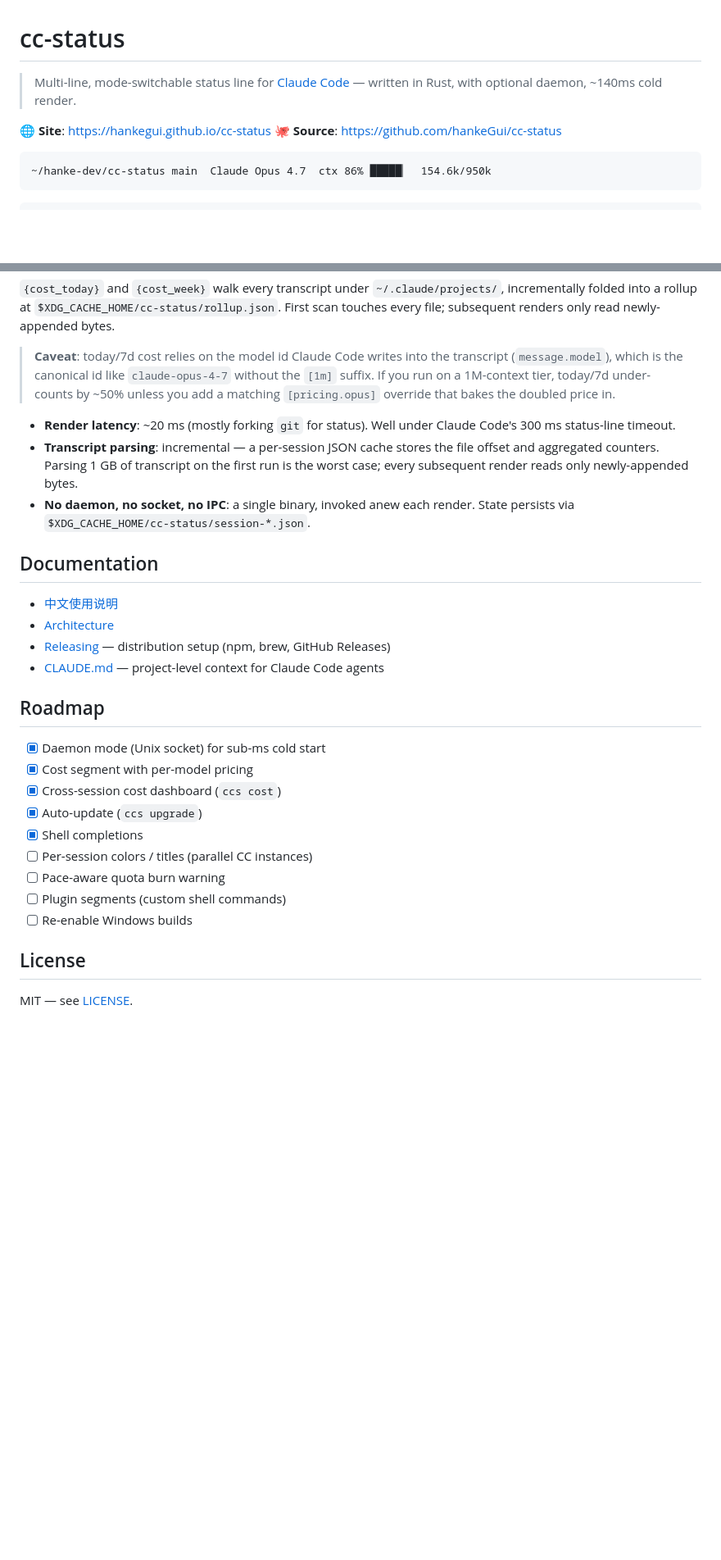
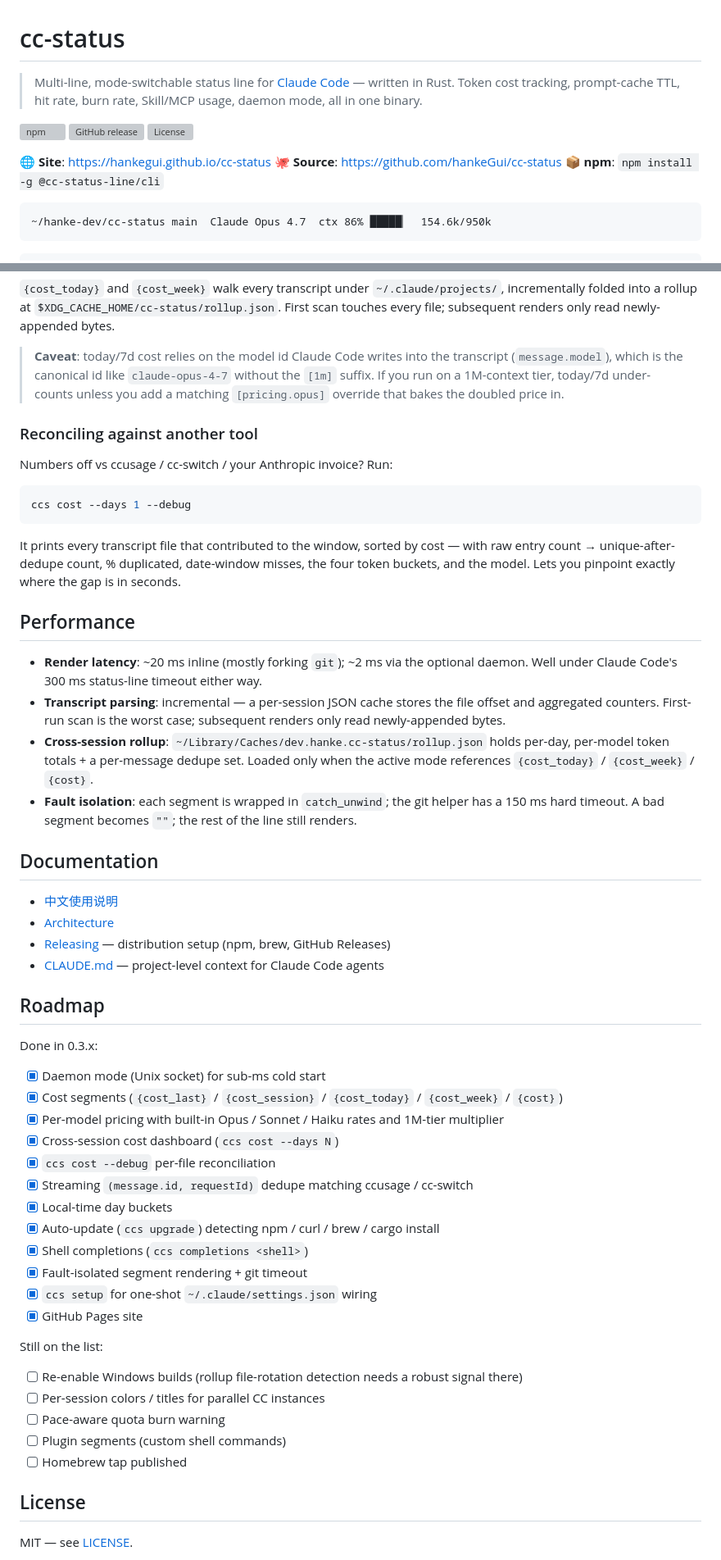
Before and after one commit to hankeGui/cc-status, a Markdown page: README.md, 2 parts joined by grey strips. Shown at 82% size. Rendered like a GitHub page; blank space fills up the shorter version; grey boxes are pictures that could not be loaded.

Commit message:
docs: README sweep — badges, Highlights, --debug callout, accurate Roadmap
- Add npm/release/license shields at the top.
- Rewrite the tagline so it actually mentions cost tracking, the
  daemon, and what's distinct about this tool.
- Add a 'Highlights' bullet list that names the 0.3.x features
  (7 modes, 17 segments, USD pricing, ccs cost, ccs status, setup,
  daemon, dedupe, local-time, fault isolation). Without this the
  reader had to scroll the install section to learn what the tool
  actually does.
- Add a 'Reconciling against another tool' subsection that points
  at `ccs cost --days 1 --debug` — this is by far the most useful
  command for people whose numbers disagree with cc-switch / ccusage.
- Restore the Performance heading (a previous edit ate it). Update
  the bullets to reflect the daemon and fault-isolation work.
- Roadmap: split into 'Done in 0.3.x' (12 items, all the v0.3.x
  features) and 'Still on the list' (5 items). Was misleadingly
  short before.

Also adds 7 new GitHub topics (anthropic-claude, cost-tracking,
terminal, developer-tools, prompt-cache, llm, claude) so the repo
shows up under awesome-list searches.

````diff
--- a/README.md
+++ b/README.md
@@ -1,9 +1,14 @@
 # cc-status
 
-> Multi-line, mode-switchable status line for [Claude Code](https://docs.claude.com/en/docs/claude-code) — written in Rust, with optional daemon, ~140ms cold render.
+> Multi-line, mode-switchable status line for [Claude Code](https://docs.claude.com/en/docs/claude-code) — written in Rust. Token cost tracking, prompt-cache TTL, hit rate, burn rate, Skill/MCP usage, daemon mode, all in one binary.
+
+[![npm](https://img.shields.io/npm/v/@cc-status-line/cli?label=npm&color=brightgreen)](https://www.npmjs.com/package/@cc-status-line/cli)
+[![GitHub release](https://img.shields.io/github/v/release/hankeGui/cc-status?display_name=tag&sort=semver)](https://github.com/hankeGui/cc-status/releases)
+[![License](https://img.shields.io/github/license/hankeGui/cc-status)](LICENSE)
 
 🌐 **Site**: <https://hankegui.github.io/cc-status>
 🐙 **Source**: <https://github.com/hankeGui/cc-status>
+📦 **npm**: `npm install -g @cc-status-line/cli`
 
 ```
 ~/hanke-dev/cc-status main  Claude Opus 4.7  ctx 86% █████▏  154.6k/950k
@@ -279,14 +298,28 @@ file; subsequent renders only read newly-appended bytes.
 > **Caveat**: today/7d cost relies on the model id Claude Code writes
 > into the transcript (`message.model`), which is the canonical id
 > like `claude-opus-4-7` without the `[1m]` suffix. If you run on a
-> 1M-context tier, today/7d under-counts by ~50% unless you add a
-> matching `[pricing.opus]` override that bakes the doubled price in.
+> 1M-context tier, today/7d under-counts unless you add a matching
+> `[pricing.opus]` override that bakes the doubled price in.
 
+### Reconciling against another tool
 
+Numbers off vs ccusage / cc-switch / your Anthropic invoice? Run:
 
-- **Render latency**: ~20 ms (mostly forking `git` for status). Well under Claude Code's 300 ms status-line timeout.
-- **Transcript parsing**: incremental — a per-session JSON cache stores the file offset and aggregated counters. Parsing 1 GB of transcript on the first run is the worst case; every subsequent render reads only newly-appended bytes.
-- **No daemon, no socket, no IPC**: a single binary, invoked anew each render. State persists via `$XDG_CACHE_HOME/cc-status/session-*.json`.
+```sh
+ccs cost --days 1 --debug
+```
+
+It prints every transcript file that contributed to the window, sorted
+by cost — with raw entry count → unique-after-dedupe count, % duplicated,
+date-window misses, the four token buckets, and the model. Lets you
+pinpoint exactly where the gap is in seconds.
+
+## Performance
+
+- **Render latency**: ~20 ms inline (mostly forking `git`); ~2 ms via the optional daemon. Well under Claude Code's 300 ms status-line timeout either way.
+- **Transcript parsing**: incremental — a per-session JSON cache stores the file offset and aggregated counters. First-run scan is the worst case; subsequent renders only read newly-appended bytes.
+- **Cross-session rollup**: `~/Library/Caches/dev.hanke.cc-status/rollup.json` holds per-day, per-model token totals + a per-message dedupe set. Loaded only when the active mode references `{cost_today}` / `{cost_week}` / `{cost}`.
+- **Fault isolation**: each segment is wrapped in `catch_unwind`; the git helper has a 150 ms hard timeout. A bad segment becomes `""`; the rest of the line still renders.
 
 ## Documentation
 
@@ -297,15 +330,28 @@ file; subsequent renders only read newly-appended bytes.
 
 ## Roadmap
 
+Done in 0.3.x:
+
 - [x] Daemon mode (Unix socket) for sub-ms cold start
-- [x] Cost segment with per-model pricing
-- [x] Cross-session cost dashboard (`ccs cost`)
-- [x] Auto-update (`ccs upgrade`)
-- [x] Shell completions
-- [ ] Per-session colors / titles (parallel CC instances)
+- [x] Cost segments (`{cost_last}` / `{cost_session}` / `{cost_today}` / `{cost_week}` / `{cost}`)
+- [x] Per-model pricing with built-in Opus / Sonnet / Haiku rates and 1M-tier multiplier
+- [x] Cross-session cost dashboard (`ccs cost --days N`)
+- [x] `ccs cost --debug` per-file reconciliation
+- [x] Streaming `(message.id, requestId)` dedupe matching ccusage / cc-switch
+- [x] Local-time day buckets
+- [x] Auto-update (`ccs upgrade`) detecting npm / curl / brew / cargo install
+- [x] Shell completions (`ccs completions <shell>`)
+- [x] Fault-isolated segment rendering + git timeout
+- [x] `ccs setup` for one-shot `~/.claude/settings.json` wiring
+- [x] GitHub Pages site
+
+Still on the list:
+
+- [ ] Re-enable Windows builds (rollup file-rotation detection needs a robust signal there)
+- [ ] Per-session colors / titles for parallel CC instances
 - [ ] Pace-aware quota burn warning
 - [ ] Plugin segments (custom shell commands)
-- [ ] Re-enable Windows builds
+- [ ] Homebrew tap published
 
 ## License
 
````
Also changed, not shown: other parts of README.md (+15 -1 lines).
